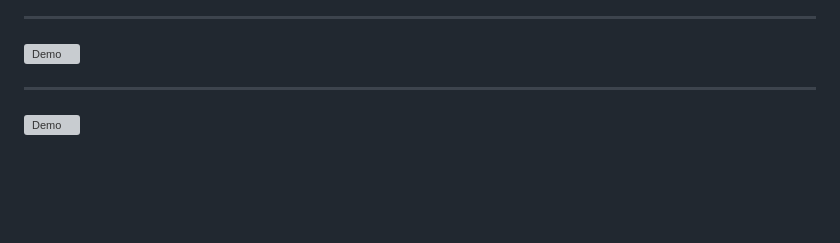
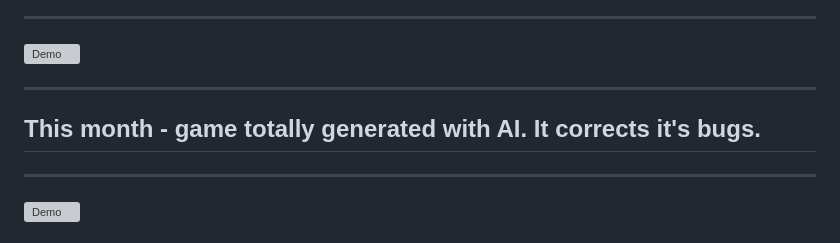
Before and after one commit to bajor/ai-tools-i-use-presentation, a Markdown page: slides.md, the part around one of its changes. GitHub-like rendering; blank space fills up the shorter version; grey boxes are pictures that could not be loaded.

```diff
--- a/slides.md
+++ b/slides.md
@@ -99,4 +99,8 @@ https://www.youtube.com/watch?v=3F9TdbzjDdE
 
 ---
 
+## This month - game totally generated with AI. It corrects it's bugs.
+
+---
+
 ![Demo](./raylib_game.gif)
```
Also changed, not shown: other parts of slides.md (+5 -1 lines).
